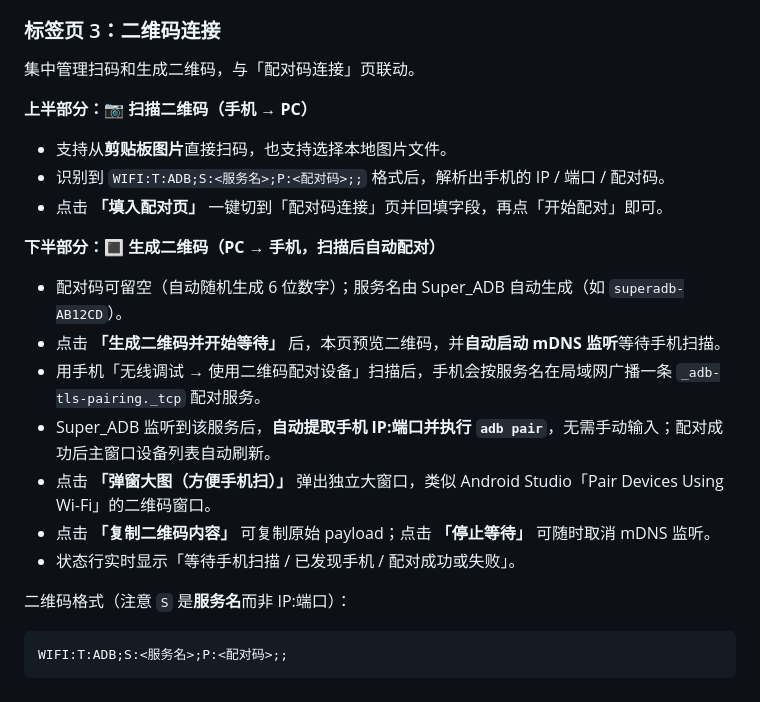
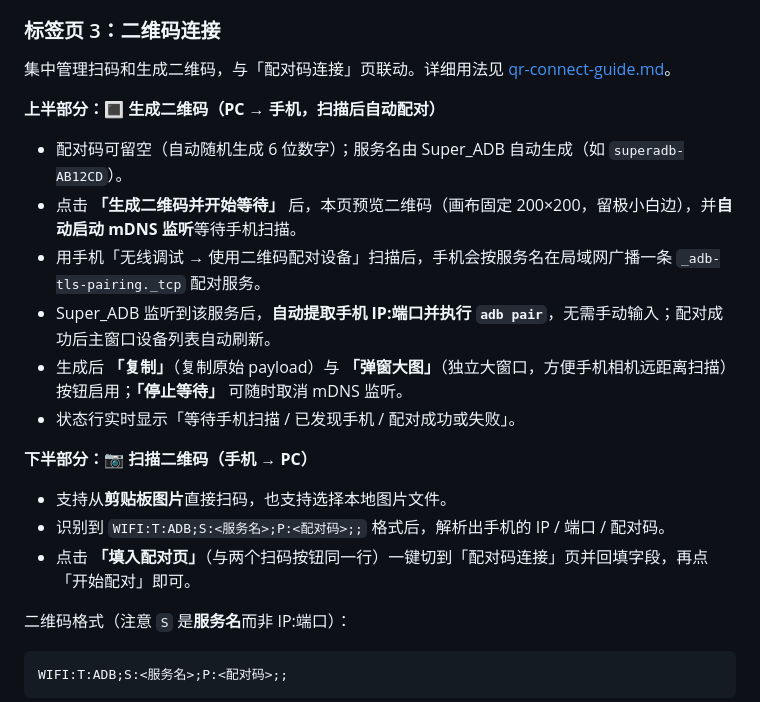
Before and after one commit to 17602121645/Super_ADB, a Markdown page: feature_intro/wireless-debug-guide.md, the part around the change. GitHub-like rendering.

```diff
--- a/feature_intro/wireless-debug-guide.md
+++ b/feature_intro/wireless-debug-guide.md
@@ -60,23 +60,22 @@
 
 ### 标签页 3：二维码连接
 
-集中管理扫码和生成二维码，与「配对码连接」页联动。
+集中管理扫码和生成二维码，与「配对码连接」页联动。详细用法见 [qr-connect-guide.md](qr-connect-guide.md)。
 
-**上半部分：📷 扫描二维码（手机 → PC）**
+**上半部分：🔳 生成二维码（PC → 手机，扫描后自动配对）**
+
+- 配对码可留空（自动随机生成 6 位数字）；服务名由 Super_ADB 自动生成（如 `superadb-AB12CD`）。
+- 点击 **「生成二维码并开始等待」** 后，本页预览二维码（画布固定 200×200，留极小白边），并**自动启动 mDNS 监听**等待手机扫描。
+- 用手机「无线调试 → 使用二维码配对设备」扫描后，手机会按服务名在局域网广播一条 `_adb-tls-pairing._tcp` 配对服务。
+- Super_ADB 监听到该服务后，**自动提取手机 IP:端口并执行 `adb pair`**，无需手动输入；配对成功后主窗口设备列表自动刷新。
+- 生成后 **「复制」**（复制原始 payload）与 **「弹窗大图」**（独立大窗口，方便手机相机远距离扫描）按钮启用；**「停止等待」** 可随时取消 mDNS 监听。
+- 状态行实时显示「等待手机扫描 / 已发现手机 / 配对成功或失败」。
+
+**下半部分：📷 扫描二维码（手机 → PC）**
 
 - 支持从**剪贴板图片**直接扫码，也支持选择本地图片文件。
 - 识别到 `WIFI:T:ADB;S:<服务名>;P:<配对码>;;` 格式后，解析出手机的 IP / 端口 / 配对码。
-- 点击 **「填入配对页」** 一键切到「配对码连接」页并回填字段，再点「开始配对」即可。
-
-**下半部分：🔳 生成二维码（PC → 手机，扫描后自动配对）**
-
-- 配对码可留空（自动随机生成 6 位数字）；服务名由 Super_ADB 自动生成（如 `superadb-AB12CD`）。
-- 点击 **「生成二维码并开始等待」** 后，本页预览二维码，并**自动启动 mDNS 监听**等待手机扫描。
-- 用手机「无线调试 → 使用二维码配对设备」扫描后，手机会按服务名在局域网广播一条 `_adb-tls-pairing._tcp` 配对服务。
-- Super_ADB 监听到该服务后，**自动提取手机 IP:端口并执行 `adb pair`**，无需手动输入；配对成功后主窗口设备列表自动刷新。
-- 点击 **「弹窗大图（方便手机扫）」** 弹出独立大窗口，类似 Android Studio「Pair Devices Using Wi-Fi」的二维码窗口。
-- 点击 **「复制二维码内容」** 可复制原始 payload；点击 **「停止等待」** 可随时取消 mDNS 监听。
-- 状态行实时显示「等待手机扫描 / 已发现手机 / 配对成功或失败」。
+- 点击 **「填入配对页」**（与两个扫码按钮同一行）一键切到「配对码连接」页并回填字段，再点「开始配对」即可。
 
 二维码格式（注意 `S` 是**服务名**而非 IP:端口）：
 
```
Also changed, not shown: feature_intro/qr-connect-guide.md (added, +180 -0 lines).
